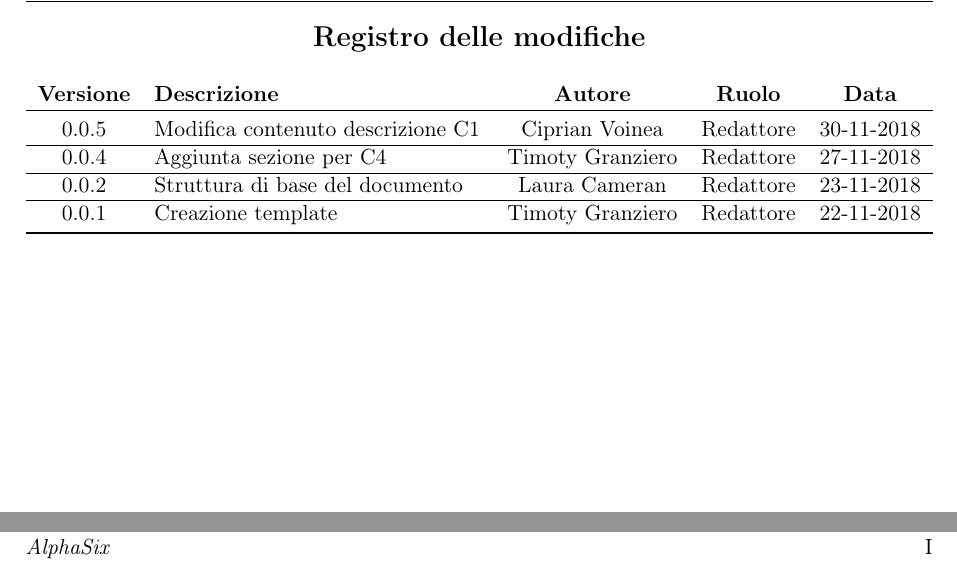
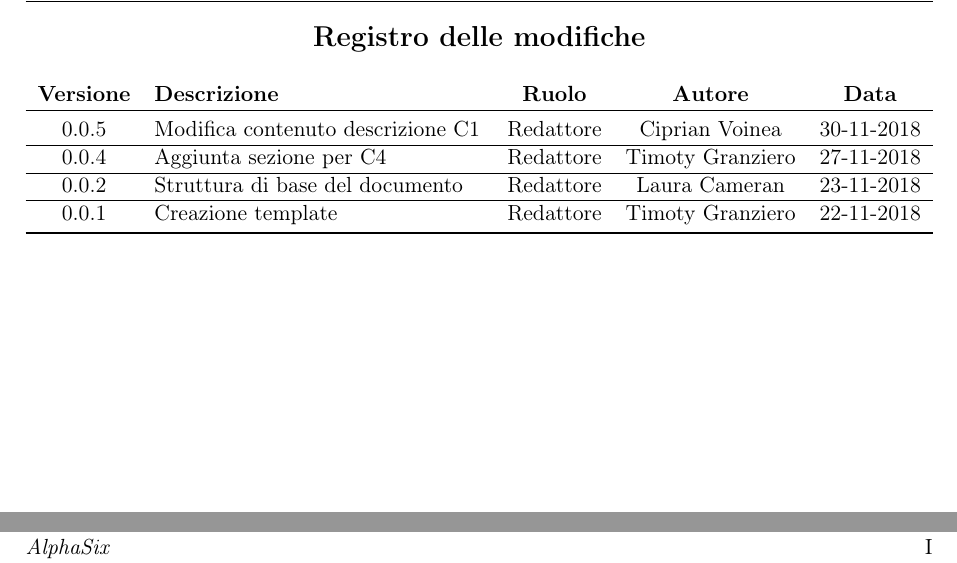
Before and after one commit to Vashy/AlphaSix, a LaTeX document (doc/Studio di Fattibilita/StudioDiFattibilita.tex, which reads doc/Studio di Fattibilita/sections/diario.tex, doc/template/diario.tex): two parts of page 3 of 12, joined at a grey line, cut so that both start at the same text. Compiled offline with pdfLaTeX.

Commit message:
Invertiti Ruolo-Autore nei diari delle modifiche
In base a quanto segnalato dal professore in alcune revisioni.
Aggiunti i mancanti descrizione.tex

```diff
--- a/doc/Studio di Fattibilita/sections/diario.tex
+++ b/doc/Studio di Fattibilita/sections/diario.tex
@@ -1,10 +1,10 @@
 \newcommand{\modifiche}
 {
-	0.0.5 & Modifica contenuto descrizione C1 & \CV & \Red & 30-11-2018 \\
+	0.0.5 & Modifica contenuto descrizione C1 & \Red & \CV & 30-11-2018 \\
 	\hline
-    0.0.4 & Aggiunta sezione per C4 & \TG & \Red & 27-11-2018 \\
+    0.0.4 & Aggiunta sezione per C4 & \Red & \TG & 27-11-2018 \\
     \hline
-    0.0.2 & Struttura di base del documento & \LC & \Red & 23-11-2018 \\
+    0.0.2 & Struttura di base del documento & \Red & \LC & 23-11-2018 \\
     \hline
-    0.0.1 & Creazione template & \TG & \Red & 22-11-2018 \\
+    0.0.1 & Creazione template & \Red & \TG & 22-11-2018 \\
 }
--- a/doc/template/diario.tex
+++ b/doc/template/diario.tex
@@ -6,7 +6,7 @@
 	\\\vspace{0.5cm}
 	\normalsize
 	\begin{tabularx}{\textwidth}{cXccc}
-		\textbf{Versione} & \textbf{Descrizione} & \textbf{Autore} & \textbf{Ruolo} & \textbf{Data} \\\toprule
+		\textbf{Versione} & \textbf{Descrizione} & \textbf{Ruolo} & \textbf{Autore} & \textbf{Data} \\\toprule
 		\modifiche
 		\bottomrule
 	\end{tabularx}
```
Also changed, not shown: doc/Analisi dei Requisiti/descrizione.tex (added, +1 -0 lines), doc/Analisi dei Requisiti/sections/diario.tex (+1 -1 lines), doc/Glossario/sections/diario.tex (+2 -2 lines), doc/Norme di Progetto/sections/diario.tex (+1 -1 lines), doc/Piano di Progetto/descrizione.tex (added, +1 -0 lines), doc/Piano di Progetto/sections/diario.tex (+1 -1 lines), doc/Piano di Qualifica/descrizione.tex (added, +1 -0 lines), doc/Piano di Qualifica/sections/diario.tex (+1 -1 lines), doc/Studio di Fattibilita/StudioDiFattibilita.pdf.
